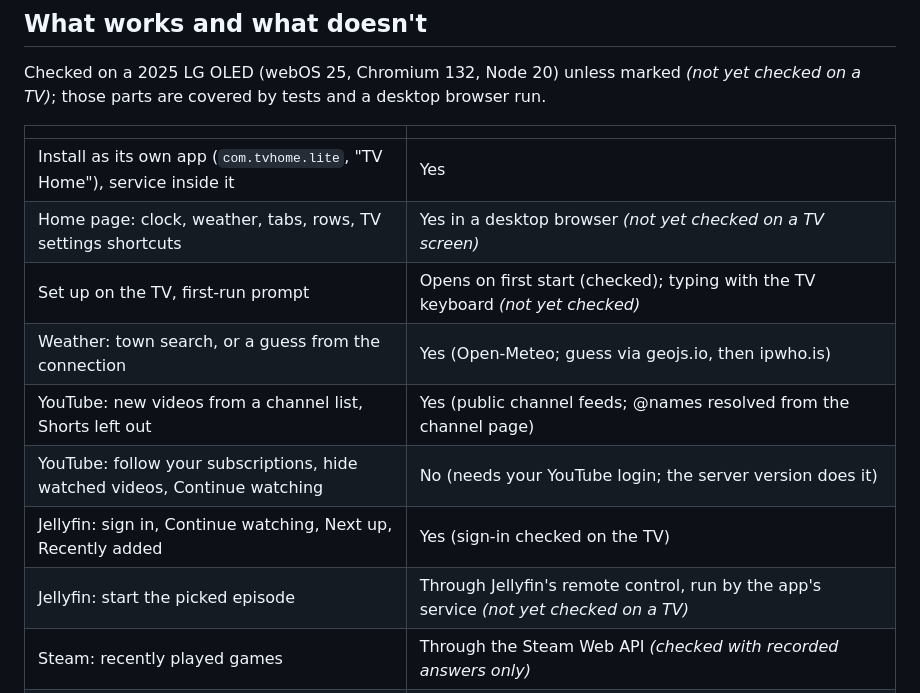
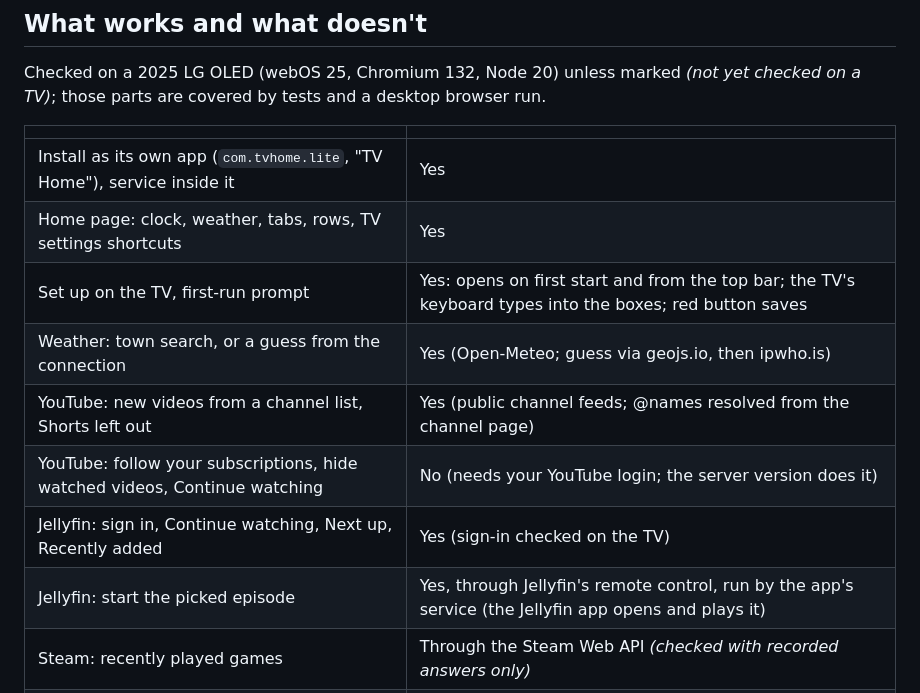
Before and after one commit to Hajadlo/lg-tv-home, a Markdown page: lite/README.md, the part around the change. Drawn GitHub-style.

Commit message:
lite: mark what was checked on the TV screen
Home page, Set up with the TV keyboard and Jellyfin direct play checked on
webOS 25; Wake-on-LAN, Steam and older TVs still unchecked.

Co-Authored-By: Claude Opus 5.5 <noreply@anthropic.com>

```diff
--- a/lite/README.md
+++ b/lite/README.md
@@ -64,13 +64,13 @@ browser run.
 | | |
 |---|---|
 | Install as its own app (`com.tvhome.lite`, "TV Home"), service inside it | Yes |
-| Home page: clock, weather, tabs, rows, TV settings shortcuts | Yes in a desktop browser *(not yet checked on a TV screen)* |
-| Set up on the TV, first-run prompt | Opens on first start (checked); typing with the TV keyboard *(not yet checked)* |
+| Home page: clock, weather, tabs, rows, TV settings shortcuts | Yes |
+| Set up on the TV, first-run prompt | Yes: opens on first start and from the top bar; the TV's keyboard types into the boxes; red button saves |
 | Weather: town search, or a guess from the connection | Yes (Open-Meteo; guess via geojs.io, then ipwho.is) |
 | YouTube: new videos from a channel list, Shorts left out | Yes (public channel feeds; @names resolved from the channel page) |
 | YouTube: follow your subscriptions, hide watched videos, Continue watching | No (needs your YouTube login; the server version does it) |
 | Jellyfin: sign in, Continue watching, Next up, Recently added | Yes (sign-in checked on the TV) |
-| Jellyfin: start the picked episode | Through Jellyfin's remote control, run by the app's service *(not yet checked on a TV)* |
+| Jellyfin: start the picked episode | Yes, through Jellyfin's remote control, run by the app's service (the Jellyfin app opens and plays it) |
 | Steam: recently played games | Through the Steam Web API *(checked with recorded answers only)* |
 | Steam: wake the PC, open Moonlight (optionally straight into Big Picture) | Wake-on-LAN from the TV *(not yet checked on a TV)*; no Sunshine restart |
 | Tabs only for apps on the TV | No: webOS refuses an app the app list, so every app with an id gets a tab; clear an id in Set up to hide its tab |
```
Also changed, not shown: docs/editions.md (+1 -1 lines).
